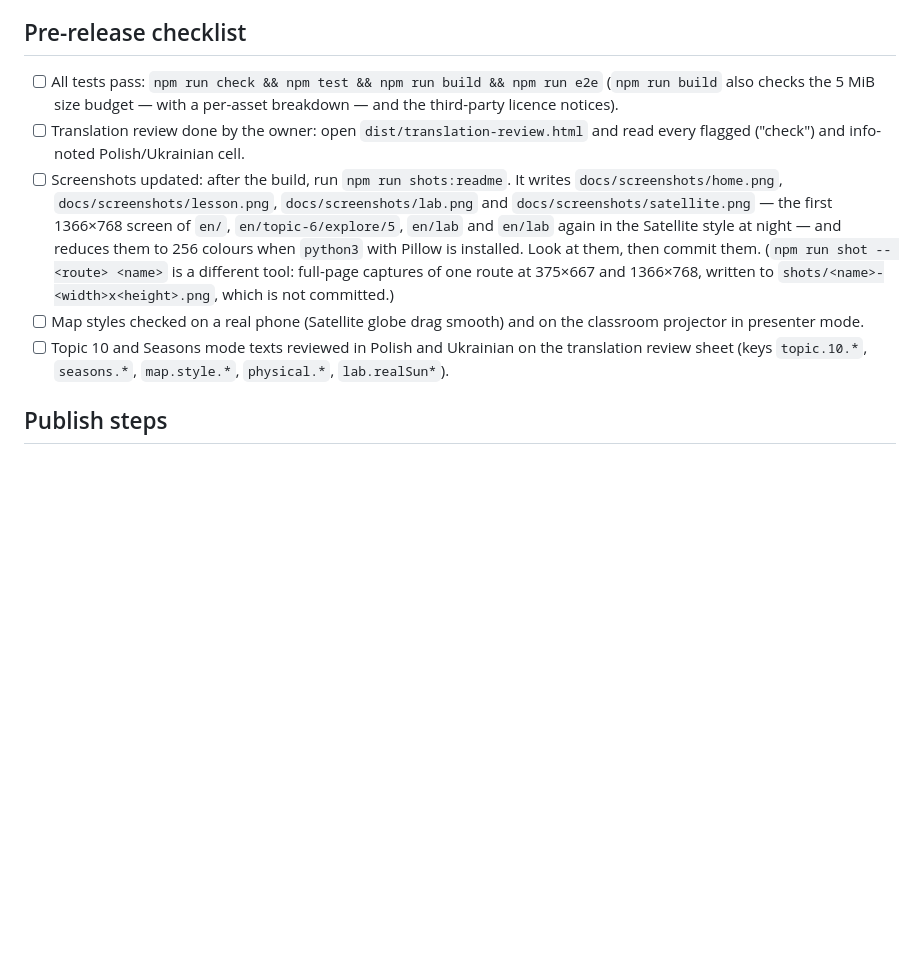
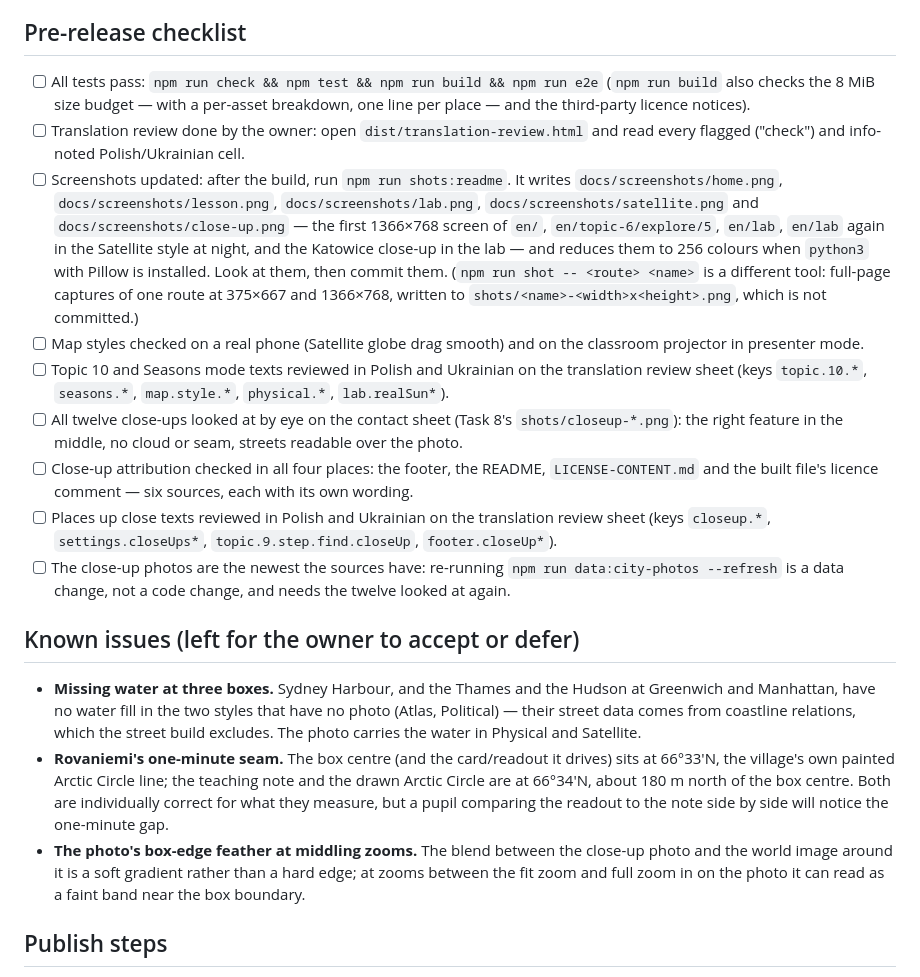
Before and after one commit to xSAVIKx/geo-coordinates, a Markdown page: docs/RELEASE.md, the part around the change. GitHub-like rendering; blank space fills up the shorter version.

```diff
--- a/docs/RELEASE.md
+++ b/docs/RELEASE.md
@@ -7,21 +7,43 @@ without the owner's go-ahead.
 ## Pre-release checklist
 
 - [ ] All tests pass: `npm run check && npm test && npm run build && npm run e2e`
-      (`npm run build` also checks the 5 MiB size budget — with a per-asset breakdown — and the third-party
-      licence notices).
+      (`npm run build` also checks the 8 MiB size budget — with a per-asset breakdown, one line per place — and
+      the third-party licence notices).
 - [ ] Translation review done by the owner: open `dist/translation-review.html` and read
       every flagged ("check") and info-noted Polish/Ukrainian cell.
 - [ ] Screenshots updated: after the build, run `npm run shots:readme`. It writes
-      `docs/screenshots/home.png`, `docs/screenshots/lesson.png`, `docs/screenshots/lab.png` and
-      `docs/screenshots/satellite.png` — the first 1366×768 screen of `en/`, `en/topic-6/explore/5`, `en/lab`
-      and `en/lab` again in the Satellite style at night — and reduces them to
-      256 colours when `python3` with Pillow is installed. Look at them, then commit them.
+      `docs/screenshots/home.png`, `docs/screenshots/lesson.png`, `docs/screenshots/lab.png`,
+      `docs/screenshots/satellite.png` and `docs/screenshots/close-up.png` — the first 1366×768 screen of
+      `en/`, `en/topic-6/explore/5`, `en/lab`, `en/lab` again in the Satellite style at night, and the Katowice
+      close-up in the lab — and reduces them to 256 colours when `python3` with Pillow is installed. Look at
+      them, then commit them.
       (`npm run shot -- <route> <name>` is a different tool: full-page captures of one route at
       375×667 and 1366×768, written to `shots/<name>-<width>x<height>.png`, which is not committed.)
 - [ ] Map styles checked on a real phone (Satellite globe drag smooth) and on the classroom projector in
       presenter mode.
 - [ ] Topic 10 and Seasons mode texts reviewed in Polish and Ukrainian on the translation review sheet (keys
       `topic.10.*`, `seasons.*`, `map.style.*`, `physical.*`, `lab.realSun*`).
+- [ ] All twelve close-ups looked at by eye on the contact sheet (Task 8's `shots/closeup-*.png`): the right
+      feature in the middle, no cloud or seam, streets readable over the photo.
+- [ ] Close-up attribution checked in all four places: the footer, the README, `LICENSE-CONTENT.md` and the
+      built file's licence comment — six sources, each with its own wording.
+- [ ] Places up close texts reviewed in Polish and Ukrainian on the translation review sheet (keys
+      `closeup.*`, `settings.closeUps*`, `topic.9.step.find.closeUp`, `footer.closeUp*`).
+- [ ] The close-up photos are the newest the sources have: re-running `npm run data:city-photos --refresh` is a
+      data change, not a code change, and needs the twelve looked at again.
+
+## Known issues (left for the owner to accept or defer)
+
+- **Missing water at three boxes.** Sydney Harbour, and the Thames and the Hudson at Greenwich and Manhattan, have
+  no water fill in the two styles that have no photo (Atlas, Political) — their street data comes from coastline
+  relations, which the street build excludes. The photo carries the water in Physical and Satellite.
+- **Rovaniemi's one-minute seam.** The box centre (and the card/readout it drives) sits at 66°33′N, the village's
+  own painted Arctic Circle line; the teaching note and the drawn Arctic Circle are at 66°34′N, about 180 m north
+  of the box centre. Both are individually correct for what they measure, but a pupil comparing the readout to
+  the note side by side will notice the one-minute gap.
+- **The photo's box-edge feather at middling zooms.** The blend between the close-up photo and the world image
+  around it is a soft gradient rather than a hard edge; at zooms between the fit zoom and full zoom in on the
+  photo it can read as a faint band near the box boundary.
 
 ## Publish steps
 
```
Also changed, not shown: README.md (+25 -6 lines), docs/screenshots/close-up.png (added), docs/screenshots/lab.png, docs/screenshots/satellite.png, 6 other files.
